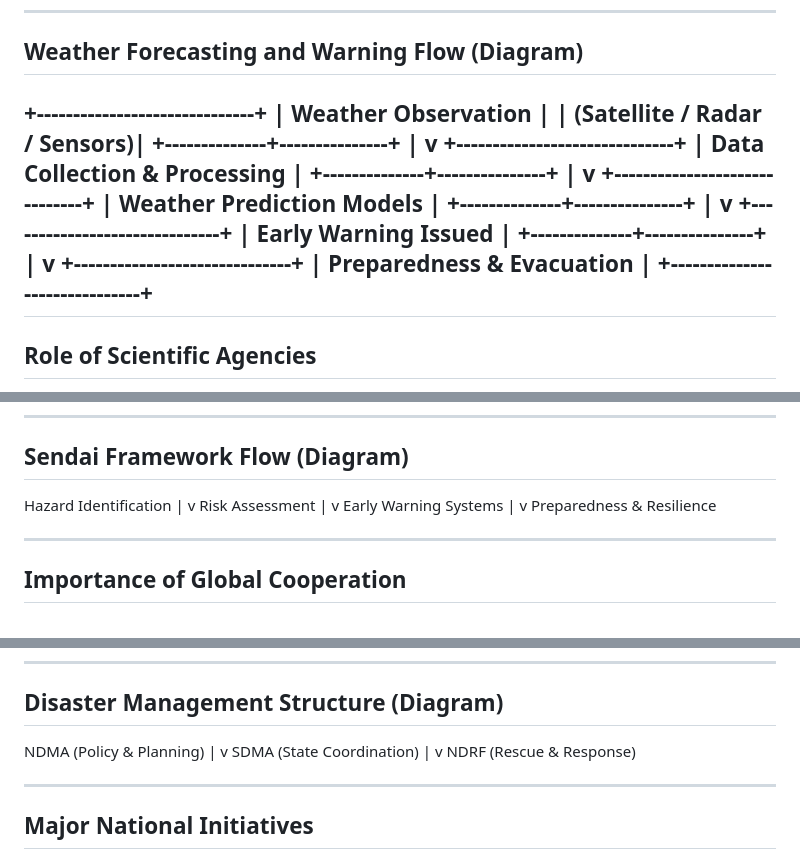
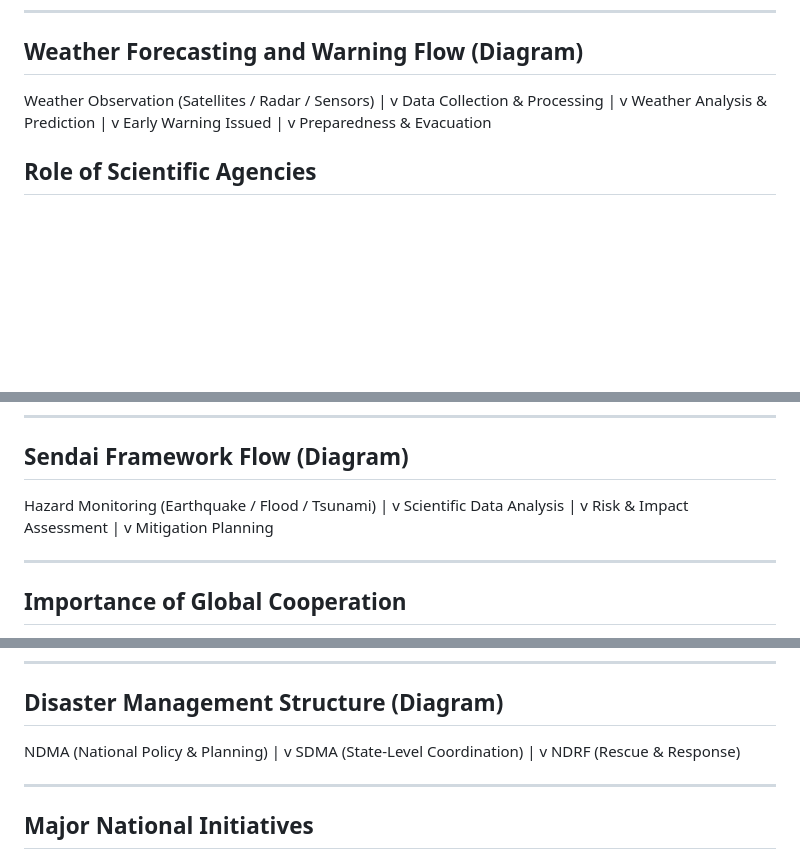
Before and after one commit to Bhargavr216/EMI, a Markdown page: README.md, 3 parts joined by grey strips. Rendered like a GitHub page; blank space fills up the shorter version.

Commit message:
Refactor diagrams for clarity in README.md

```diff
--- a/README.md
+++ b/README.md
@@ -42,8 +42,20 @@ Meteorological data helps authorities to:
 
 ## Weather Forecasting and Warning Flow (Diagram)
 
-+------------------------------+ | Weather Observation          | | (Satellite / Radar / Sensors)| +--------------+---------------+ | v +------------------------------+ | Data Collection & Processing | +--------------+---------------+ | v +------------------------------+ | Weather Prediction Models    | +--------------+---------------+ | v +------------------------------+ | Early Warning Issued         | +--------------+---------------+ | v +------------------------------+ | Preparedness & Evacuation    | +------------------------------+
----
+Weather Observation
+(Satellites / Radar / Sensors)
+            |
+            v
+Data Collection & Processing
+            |
+            v
+Weather Analysis & Prediction
+            |
+            v
+Early Warning Issued
+            |
+            v
+Preparedness & Evacuation
 
 ## Role of Scientific Agencies
 Scientific agencies focus on **geological, hydrological, and environmental hazards**. Their responsibilities include:
@@ -146,7 +158,17 @@ The Sendai Framework is a global agreement aimed at reducing disaster risks and
 
 ## Sendai Framework Flow (Diagram)
 
-Hazard Identification | v Risk Assessment | v Early Warning Systems | v Preparedness & Resilience
+Hazard Monitoring
+(Earthquake / Flood / Tsunami)
+            |
+            v
+Scientific Data Analysis
+            |
+            v
+Risk & Impact Assessment
+            |
+            v
+Mitigation Planning
 
 ---
 
@@ -207,7 +229,16 @@ NDRF is a specialized force trained for disaster response. Its duties include:
 
 ## Disaster Management Structure (Diagram)
 
-NDMA (Policy & Planning) | v SDMA (State Coordination) | v NDRF (Rescue & Response)
+NDMA
+(National Policy & Planning)
+            |
+            v
+SDMA
+(State-Level Coordination)
+            |
+            v
+NDRF
+(Rescue & Response)
 
 ---
 
```
